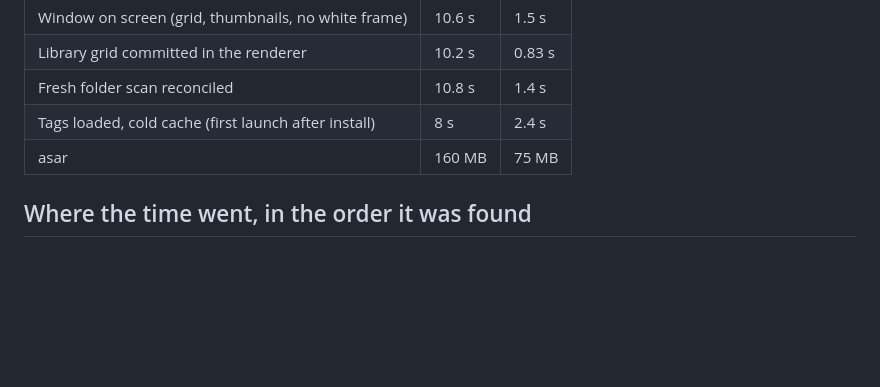
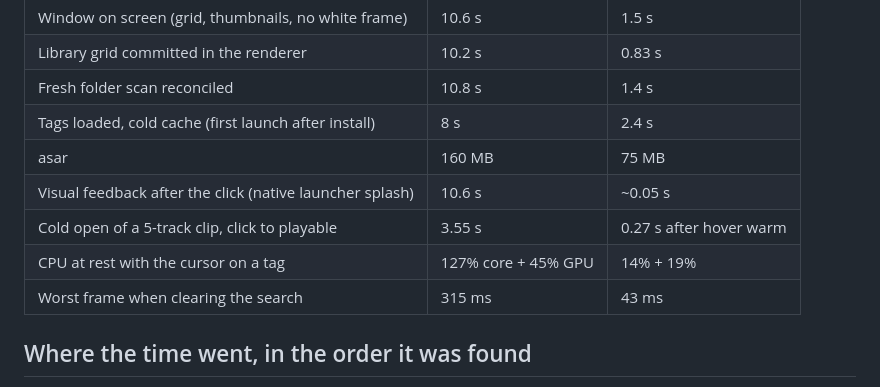
Before and after one commit to yuma-dev/clip-library, a Markdown page: benchmark/STARTUP.md, the part around the change. Drawn GitHub-style; blank space fills up the shorter version.

Commit message:
startup doc: results table covers launcher, warmer, idle and interaction work

```diff
--- a/benchmark/STARTUP.md
+++ b/benchmark/STARTUP.md
@@ -13,6 +13,10 @@ the September 2026 cold-start work; numbers are from the reference machine
 | Fresh folder scan reconciled | 10.8 s | 1.4 s |
 | Tags loaded, cold cache (first launch after install) | 8 s | 2.4 s |
 | asar | 160 MB | 75 MB |
+| Visual feedback after the click (native launcher splash) | 10.6 s | ~0.05 s |
+| Cold open of a 5-track clip, click to playable | 3.55 s | 0.27 s after hover warm |
+| CPU at rest with the cursor on a tag | 127% core + 45% GPU | 14% + 19% |
+| Worst frame when clearing the search | 315 ms | 43 ms |
 
 ## Where the time went, in the order it was found
 
```
